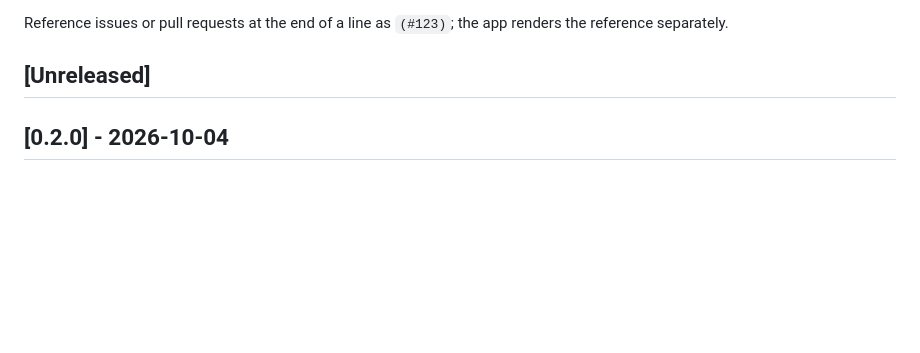
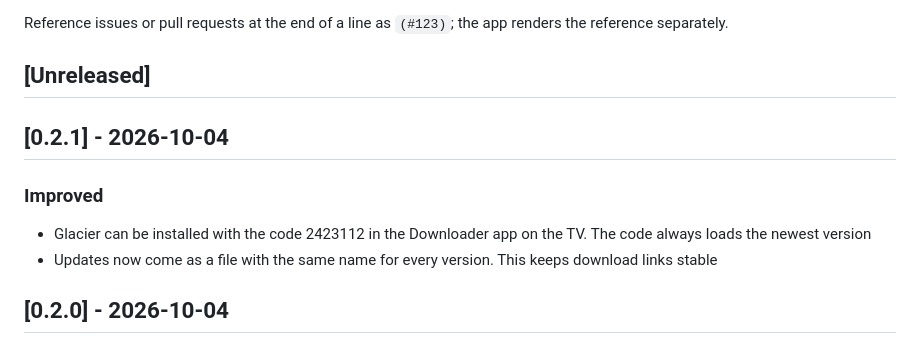
Before and after one commit to Glacier-Jellyfin/glacier-androidtv, a Markdown page: CHANGELOG.md, the part around the change. Drawn GitHub-style; blank space fills up the shorter version.

Commit message:
chore: prepare release 0.2.1
Co-Authored-By: Claude Opus 5.5 <noreply@anthropic.com>

```diff
--- a/CHANGELOG.md
+++ b/CHANGELOG.md
@@ -17,6 +17,12 @@ Reference issues or pull requests at the end of a line as `(#123)`; the app
 renders the reference separately.
 
 ## [Unreleased]
+
+## [0.2.1] - 2026-10-04
+
+### Improved
+- Glacier can be installed with the code 2423112 in the Downloader app on the TV. The code always loads the newest version
+- Updates now come as a file with the same name for every version. This keeps download links stable
 
 ## [0.2.0] - 2026-10-04
 
```
